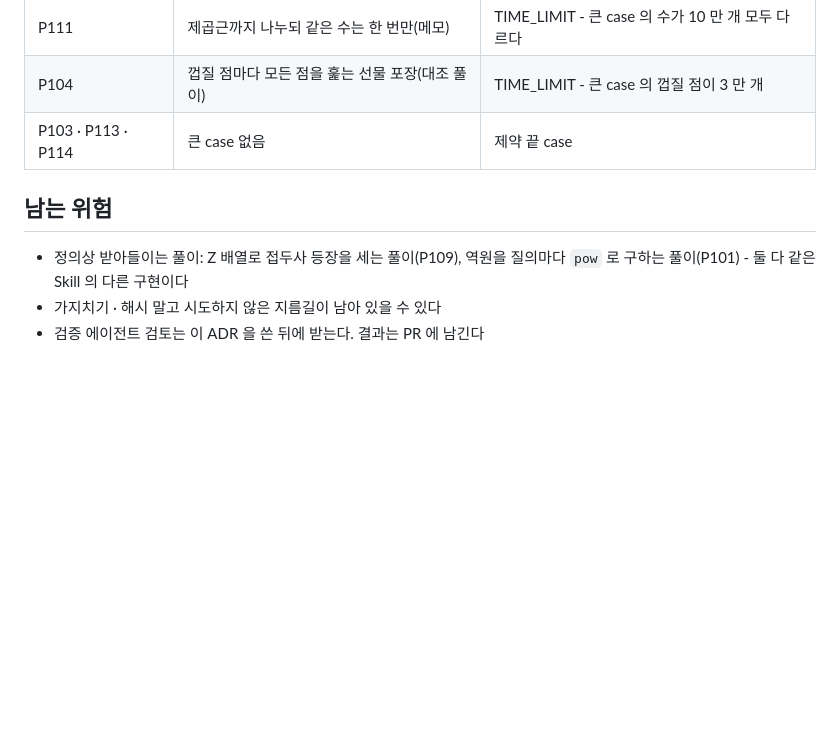
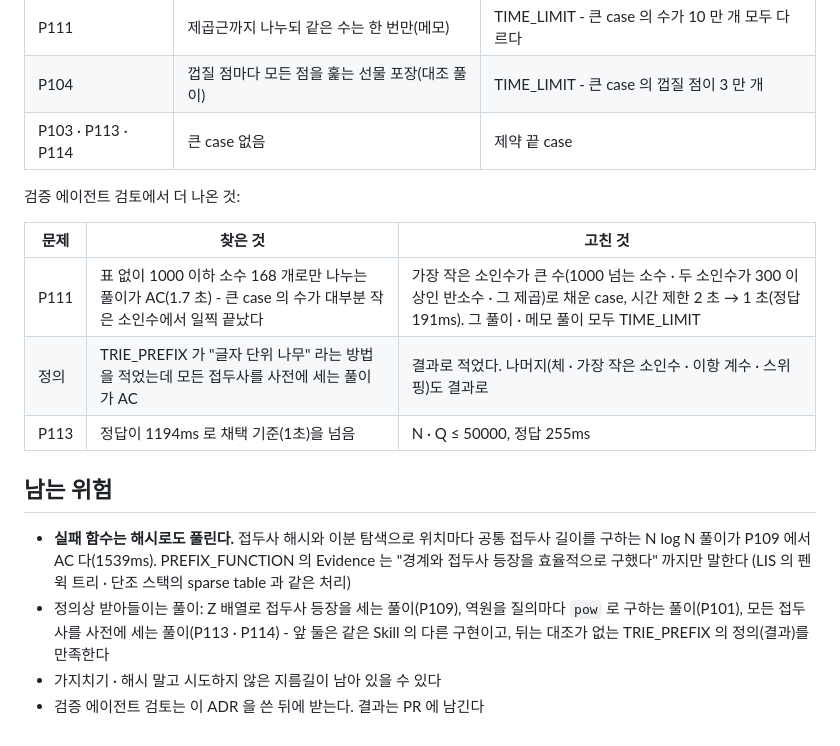
Before and after one commit to gumwoo/codesprint-agent, a Markdown page: docs/adr/0042-intermediate-math-string-sweep-geometry.md, the part around the change. GitHub-like rendering; blank space fills up the shorter version.

Commit message:
docs: ADR-0042 에 검토에서 고친 것과 해시 실패 함수 남는 위험

```diff
--- a/docs/adr/0042-intermediate-math-string-sweep-geometry.md
+++ b/docs/adr/0042-intermediate-math-string-sweep-geometry.md
@@ -60,9 +60,21 @@
 | P104 | 껍질 점마다 모든 점을 훑는 선물 포장(대조 풀이) | TIME_LIMIT - 큰 case 의 껍질 점이 3 만 개 |
 | P103 · P113 · P114 | 큰 case 없음 | 제약 끝 case |
 
+검증 에이전트 검토에서 더 나온 것:
+
+| 문제 | 찾은 것 | 고친 것 |
+| --- | --- | --- |
+| P111 | 표 없이 1000 이하 소수 168 개로만 나누는 풀이가 AC(1.7 초) - 큰 case 의 수가 대부분 작은 소인수에서 일찍 끝났다 | 가장 작은 소인수가 큰 수(1000 넘는 소수 · 두 소인수가 300 이상인 반소수 · 그 제곱)로 채운 case, 시간 제한 2 초 → 1 초(정답 191ms). 그 풀이 · 메모 풀이 모두 TIME_LIMIT |
+| 정의 | TRIE_PREFIX 가 "글자 단위 나무" 라는 방법을 적었는데 모든 접두사를 사전에 세는 풀이가 AC | 결과로 적었다. 나머지(체 · 가장 작은 소인수 · 이항 계수 · 스위핑)도 결과로 |
+| P113 | 정답이 1194ms 로 채택 기준(1초)을 넘음 | N · Q ≤ 50000, 정답 255ms |
+
 ## 남는 위험
 
-- 정의상 받아들이는 풀이: Z 배열로 접두사 등장을 세는 풀이(P109), 역원을 질의마다 `pow` 로 구하는 풀이(P101) -
-  둘 다 같은 Skill 의 다른 구현이다
+- **실패 함수는 해시로도 풀린다.** 접두사 해시와 이분 탐색으로 위치마다 공통 접두사 길이를 구하는 N log N 풀이가
+  P109 에서 AC 다(1539ms). PREFIX_FUNCTION 의 Evidence 는 "경계와 접두사 등장을 효율적으로 구했다" 까지만 말한다
+  (LIS 의 펜윅 트리 · 단조 스택의 sparse table 과 같은 처리)
+- 정의상 받아들이는 풀이: Z 배열로 접두사 등장을 세는 풀이(P109), 역원을 질의마다 `pow` 로 구하는 풀이(P101),
+  모든 접두사를 사전에 세는 풀이(P113 · P114) - 앞 둘은 같은 Skill 의 다른 구현이고, 뒤는 대조가 없는 TRIE_PREFIX 의
+  정의(결과)를 만족한다
 - 가지치기 · 해시 말고 시도하지 않은 지름길이 남아 있을 수 있다
 - 검증 에이전트 검토는 이 ADR 을 쓴 뒤에 받는다. 결과는 PR 에 남긴다
```
